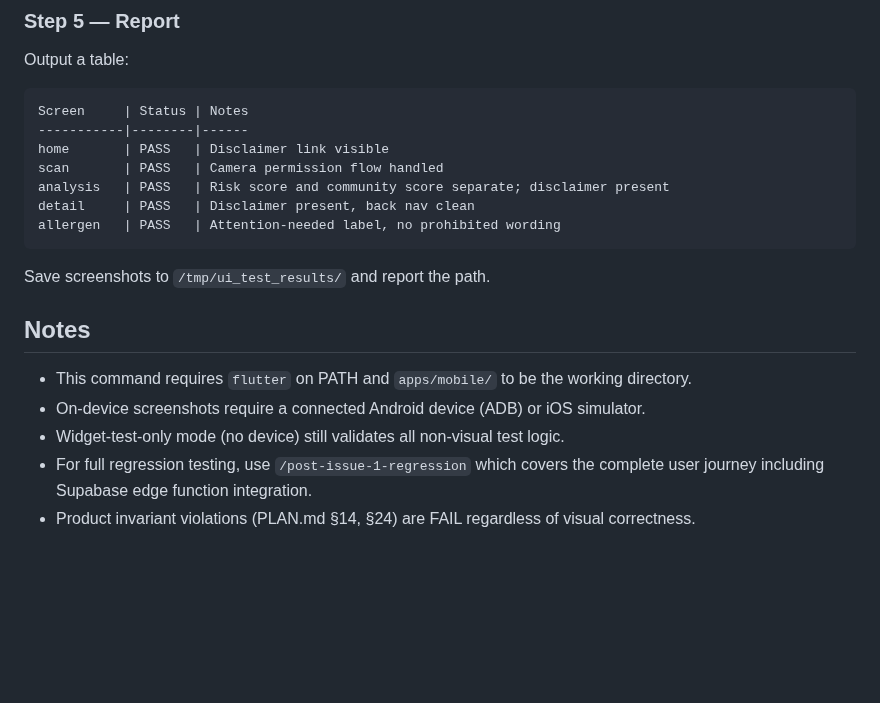
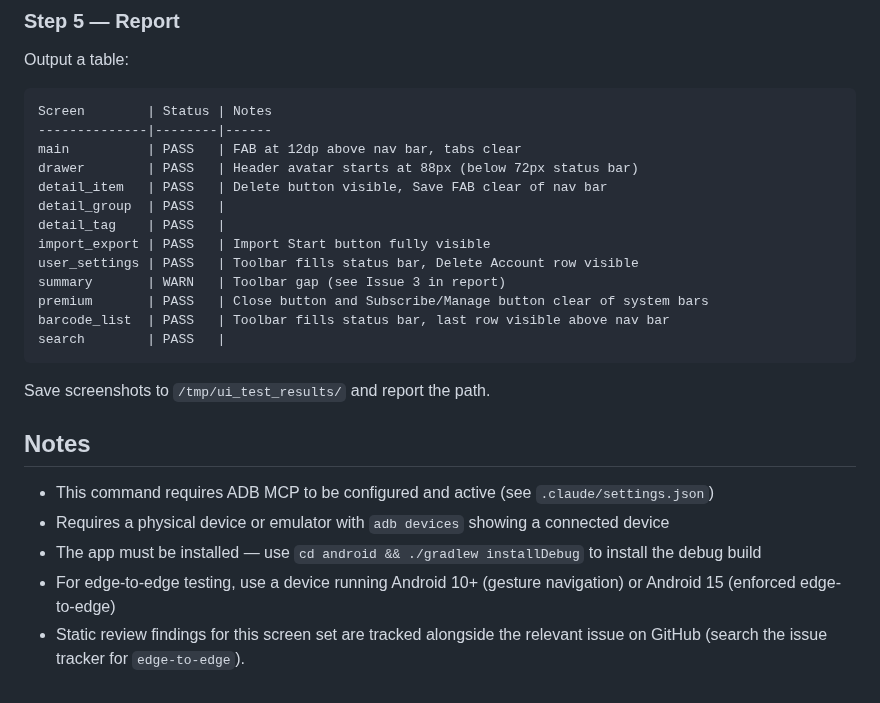
Before and after one commit to actions-marketplace-validations/berkayturanci_keel, a Markdown page: commands/ui-test.md, the part around one of its changes. Drawn GitHub-style; blank space fills up the shorter version.

````diff
--- a/commands/ui-test.md
+++ b/commands/ui-test.md
@@ -79,21 +87,27 @@ After testing each screen, apply these cross-screen checks:
 Output a table:
 
 ```
-Screen     | Status | Notes
------------|--------|------
-home       | PASS   | Disclaimer link visible
-scan       | PASS   | Camera permission flow handled
-analysis   | PASS   | Risk score and community score separate; disclaimer present
-detail     | PASS   | Disclaimer present, back nav clean
-allergen   | PASS   | Attention-needed label, no prohibited wording
+Screen        | Status | Notes
+--------------|--------|------
+main          | PASS   | FAB at 12dp above nav bar, tabs clear
+drawer        | PASS   | Header avatar starts at 88px (below 72px status bar)
+detail_item   | PASS   | Delete button visible, Save FAB clear of nav bar
+detail_group  | PASS   |
+detail_tag    | PASS   |
+import_export | PASS   | Import Start button fully visible
+user_settings | PASS   | Toolbar fills status bar, Delete Account row visible
+summary       | WARN   | Toolbar gap (see Issue 3 in report)
+premium       | PASS   | Close button and Subscribe/Manage button clear of system bars
+barcode_list  | PASS   | Toolbar fills status bar, last row visible above nav bar
+search        | PASS   |
 ```
 
 Save screenshots to `/tmp/ui_test_results/` and report the path.
 
 ## Notes
 
-- This command requires `flutter` on PATH and `apps/mobile/` to be the working directory.
-- On-device screenshots require a connected Android device (ADB) or iOS simulator.
-- Widget-test-only mode (no device) still validates all non-visual test logic.
-- For full regression testing, use `/post-issue-1-regression` which covers the complete user journey including Supabase edge function integration.
-- Product invariant violations (PLAN.md §14, §24) are FAIL regardless of visual correctness.
+- This command requires ADB MCP to be configured and active (see `.claude/settings.json`)
+- Requires a physical device or emulator with `adb devices` showing a connected device
+- The app must be installed — use `cd android && ./gradlew installDebug` to install the debug build
+- For edge-to-edge testing, use a device running Android 10+ (gesture navigation) or Android 15 (enforced edge-to-edge)
+- Static review findings for this screen set are tracked alongside the relevant issue on GitHub (search the issue tracker for `edge-to-edge`).
````
Also changed, not shown: other parts of commands/ui-test.md (+49 -41 lines).
